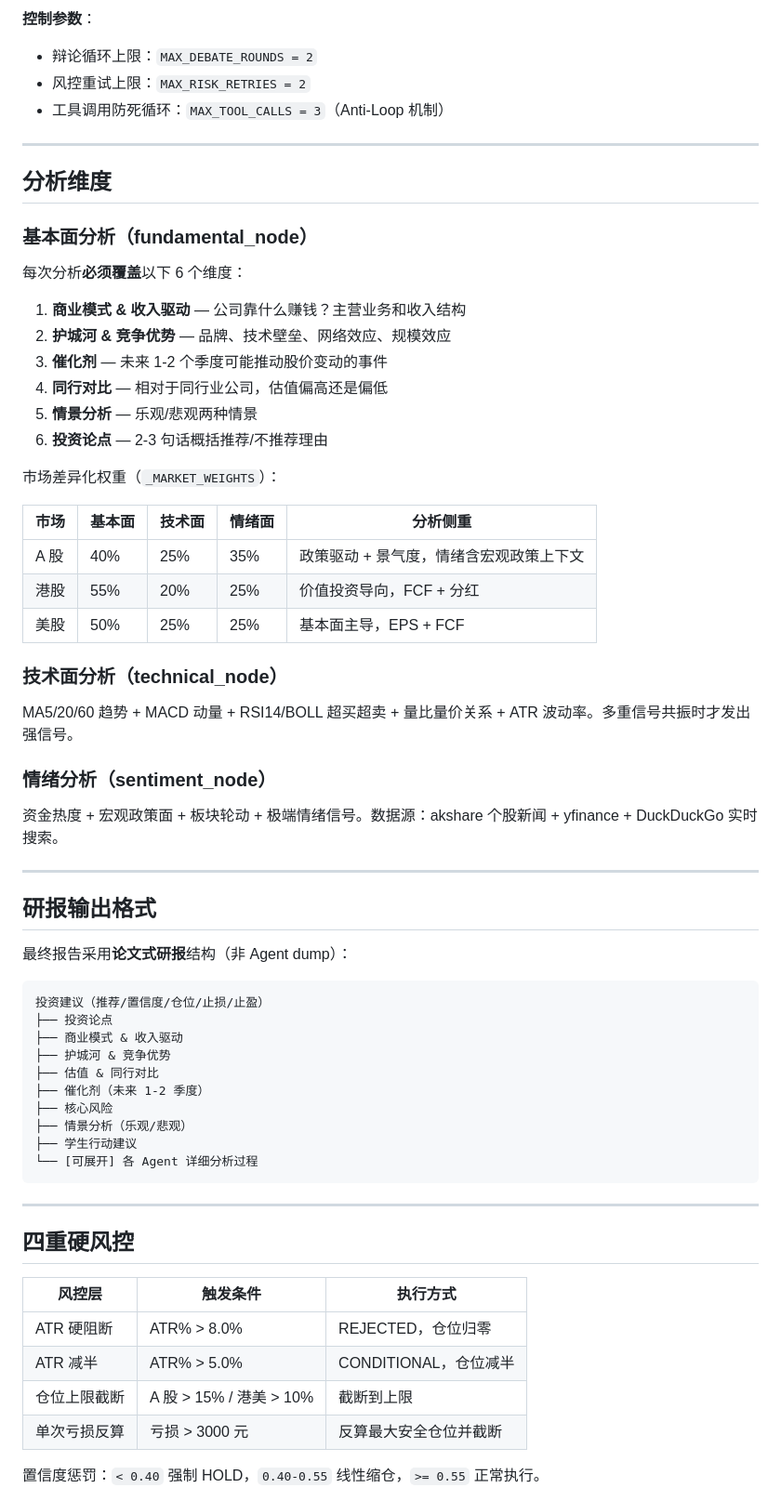
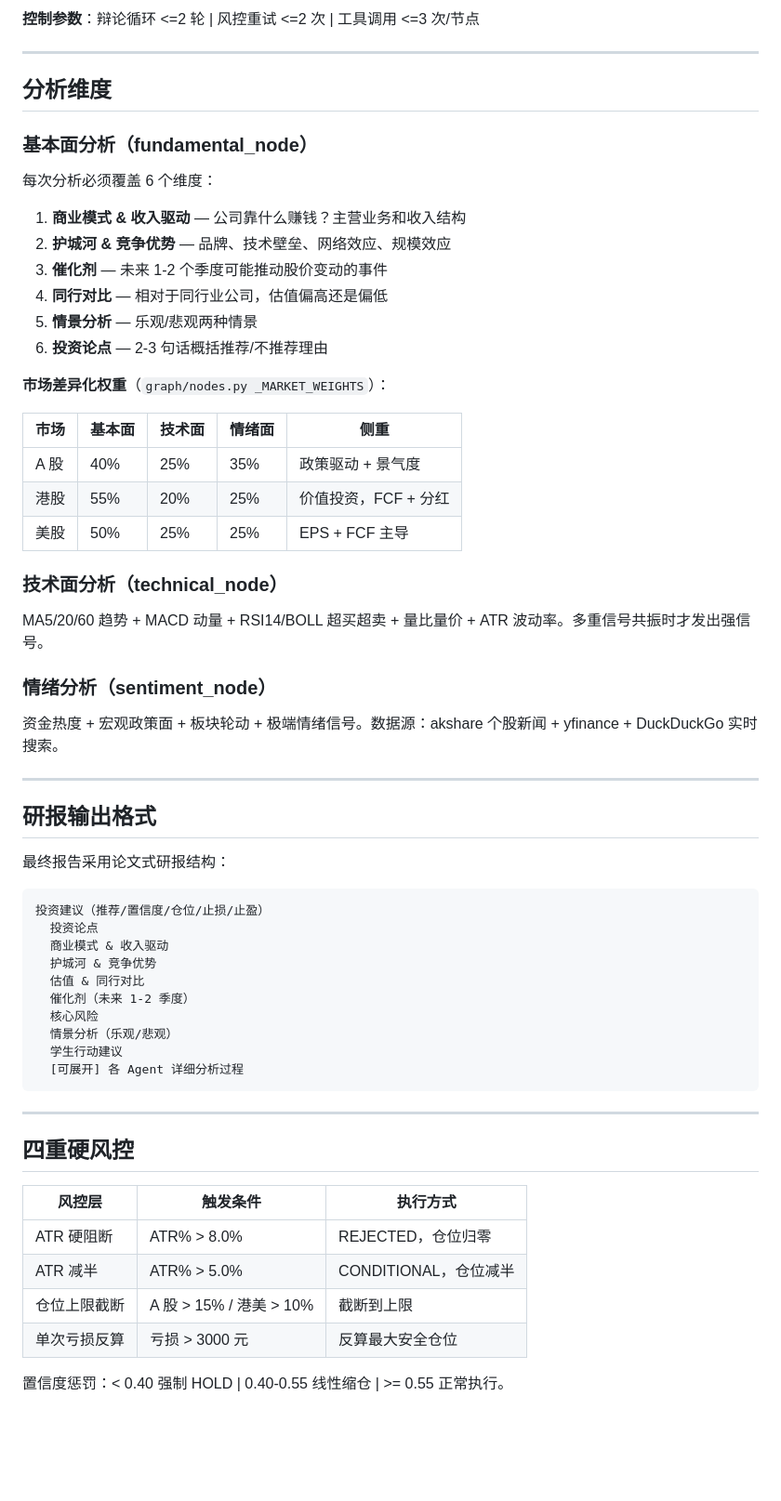
Before and after one commit to JoeFeng0571/CampusQuant-Agent, a Markdown page: README.md, the part around one of its changes. Shown at 93% size. Rendered like a GitHub page; blank space fills up the shorter version.

````diff
--- a/README.md
+++ b/README.md
@@ -35,10 +35,7 @@ flowchart TD
     trade_executor --> END([END])
 ```
 
-**控制参数**：
-- 辩论循环上限：`MAX_DEBATE_ROUNDS = 2`
-- 风控重试上限：`MAX_RISK_RETRIES = 2`
-- 工具调用防死循环：`MAX_TOOL_CALLS = 3`（Anti-Loop 机制）
+**控制参数**：辩论循环 <=2 轮 | 风控重试 <=2 次 | 工具调用 <=3 次/节点
 
 ---
 
@@ -46,7 +43,7 @@ flowchart TD
 
 ### 基本面分析（fundamental_node）
 
-每次分析**必须覆盖**以下 6 个维度：
+每次分析必须覆盖 6 个维度：
 
 1. **商业模式 & 收入驱动** — 公司靠什么赚钱？主营业务和收入结构
 2. **护城河 & 竞争优势** — 品牌、技术壁垒、网络效应、规模效应
@@ -55,17 +52,17 @@ flowchart TD
 5. **情景分析** — 乐观/悲观两种情景
 6. **投资论点** — 2-3 句话概括推荐/不推荐理由
 
-市场差异化权重（`_MARKET_WEIGHTS`）：
+**市场差异化权重**（`graph/nodes.py _MARKET_WEIGHTS`）：
 
-| 市场 | 基本面 | 技术面 | 情绪面 | 分析侧重 |
-|------|--------|--------|--------|----------|
-| A 股 | 40% | 25% | 35% | 政策驱动 + 景气度，情绪含宏观政策上下文 |
-| 港股 | 55% | 20% | 25% | 价值投资导向，FCF + 分红 |
-| 美股 | 50% | 25% | 25% | 基本面主导，EPS + FCF |
+| 市场 | 基本面 | 技术面 | 情绪面 | 侧重 |
+|------|--------|--------|--------|------|
+| A 股 | 40% | 25% | 35% | 政策驱动 + 景气度 |
+| 港股 | 55% | 20% | 25% | 价值投资，FCF + 分红 |
+| 美股 | 50% | 25% | 25% | EPS + FCF 主导 |
 
 ### 技术面分析（technical_node）
 
-MA5/20/60 趋势 + MACD 动量 + RSI14/BOLL 超买超卖 + 量比量价关系 + ATR 波动率。多重信号共振时才发出强信号。
+MA5/20/60 趋势 + MACD 动量 + RSI14/BOLL 超买超卖 + 量比量价 + ATR 波动率。多重信号共振时才发出强信号。
 
 ### 情绪分析（sentiment_node）
 
@@ -75,19 +72,19 @@ MA5/20/60 趋势 + MACD 动量 + RSI14/BOLL 超买超卖 + 量比量价关系 +
 
 ## 研报输出格式
 
-最终报告采用**论文式研报**结构（非 Agent dump）：
+最终报告采用论文式研报结构：
 
 ```
 投资建议（推荐/置信度/仓位/止损/止盈）
-├── 投资论点
-├── 商业模式 & 收入驱动
-├── 护城河 & 竞争优势
-├── 估值 & 同行对比
-├── 催化剂（未来 1-2 季度）
-├── 核心风险
-├── 情景分析（乐观/悲观）
-├── 学生行动建议
-└── [可展开] 各 Agent 详细分析过程
+  投资论点
+  商业模式 & 收入驱动
+  护城河 & 竞争优势
+  估值 & 同行对比
+  催化剂（未来 1-2 季度）
+  核心风险
+  情景分析（乐观/悲观）
+  学生行动建议
+  [可展开] 各 Agent 详细分析过程
 ```
 
 ---
@@ -99,7 +96,7 @@ MA5/20/60 趋势 + MACD 动量 + RSI14/BOLL 超买超卖 + 量比量价关系 +
 | ATR 硬阻断 | ATR% > 8.0% | REJECTED，仓位归零 |
 | ATR 减半 | ATR% > 5.0% | CONDITIONAL，仓位减半 |
 | 仓位上限截断 | A 股 > 15% / 港美 > 10% | 截断到上限 |
-| 单次亏损反算 | 亏损 > 3000 元 | 反算最大安全仓位并截断 |
+| 单次亏损反算 | 亏损 > 3000 元 | 反算最大安全仓位 |
 
-置信度惩罚：`< 0.40` 强制 HOLD，`0.40-0.55` 线性缩仓，`>= 0.55` 正常执行。
+置信度惩罚：< 0.40 强制 HOLD | 0.40-0.55 线性缩仓 | >= 0.55 正常执行。
 
````
Also changed, not shown: other parts of README.md (+62 -65 lines).
